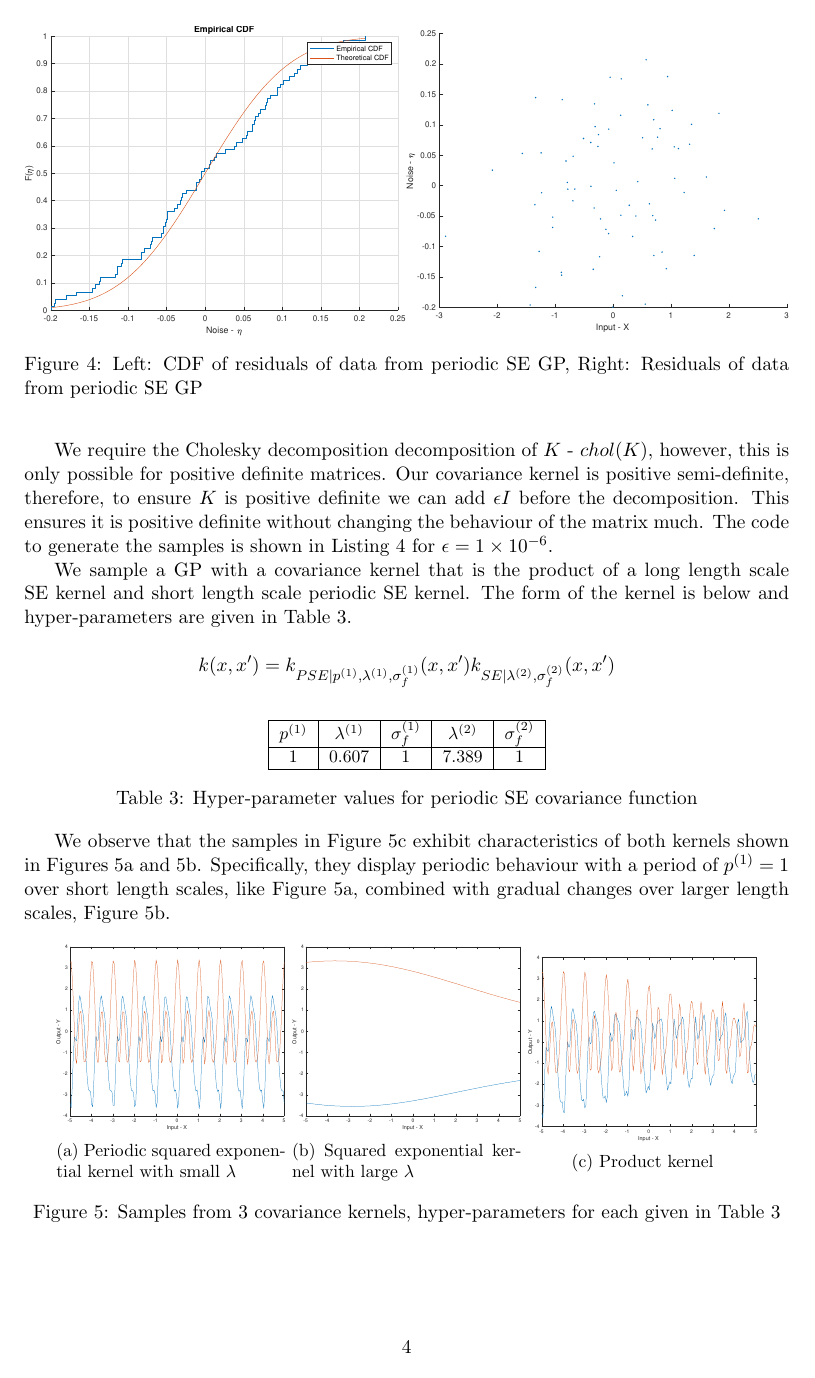
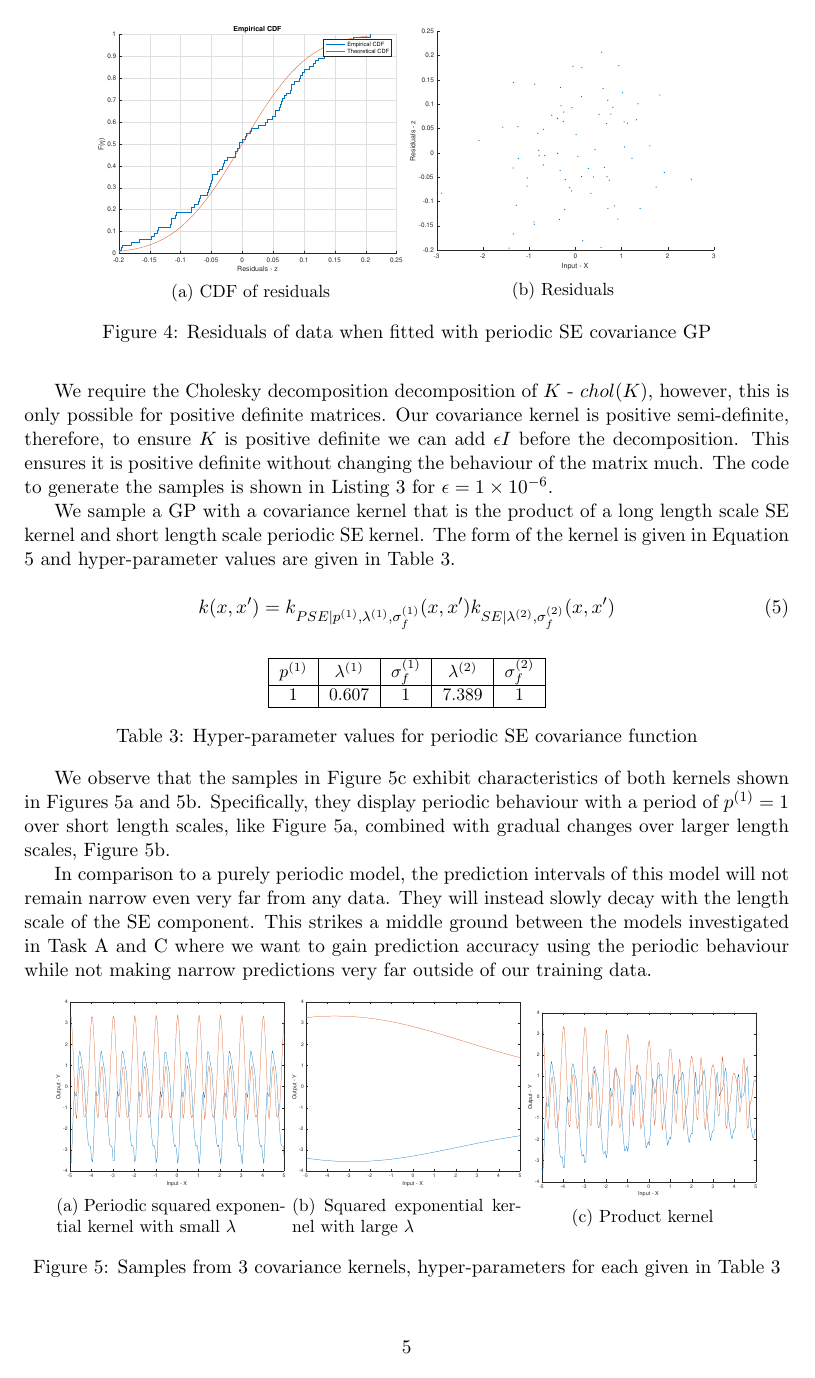
Before and after one commit to ollisier/probablistic_machine_learning_4f13_coursework, a LaTeX document (cw1/report.tex): page 4 of 5 before the commit and page 5 of 6 after it. The pictures show the PDF file cw1/report.pdf that the author committed with the source.

Commit message:
final version

```diff
--- a/cw1/report.tex
+++ b/cw1/report.tex
@@ -76,5 +85,8 @@ From Figure \ref{fig:AB_predictive_distributions_1} we see that in regions of hi
 
-\[k_{|\textbf{y}}(x) = \sigma_f^2 + \sigma_n^2 - k_{SE}(x, \textbf{x})[k_{SE}(\textbf{x}, \textbf{x}) + \sigma_n^2 I]^{-1} k_{SE}(\textbf{x}, x)\]
+\begin{equation}
+    k_{|\textbf{y}}(x) = \sigma_f^2 + \sigma_n^2 - k_{SE}(x, \textbf{x})[k_{SE}(\textbf{x}, \textbf{x}) + \sigma_n^2 I]^{-1} k_{SE}(\textbf{x}, x)
+    \label{eq:predictive_dist}
+\end{equation}
 
 There are 3 terms, the first two are constant, $\sigma_f^2 + \sigma_n^2$, these are the prior variance. $k_{SE}(\textbf{x}, \textbf{x}) + \sigma_n^2 I$ is positive definite by definition of the covariance kernel therefore the third term is always negative. This third term becomes larger in magnitude when there are many data points within $\lambda$ of $x$, this decreases the predictive variance where there is a higher density of data. This form makes intuitive sense too, we can be more confident in predictions where we have more data and where we have no data we can only use our prior knowledge.
 
@@ -91,8 +103,7 @@ To identify all local minima of $\Lik$ we perform a grid search over the hyper-p
 
 \section{Task C}
 
-\begin{lstlisting}[caption=Code to use periodic SE covariance. Training and prediction code same as Listing \ref{lst:A}, captionpos=b, basicstyle=\small, frame=tlrb]
+\begin{lstlisting}[caption=Code to use periodic SE covariance. Training and prediction code same as Listing \ref{lst:A}, label=lst:C, captionpos=b, basicstyle=\small, frame=tlrb]
 covf = @covPeriodic; hyp_init.cov = [-1 0 0];
 \end{lstlisting}
-\label{lst:C}
 
@@ -100,21 +111,24 @@ Given below is the form of the periodic squared exponential covariance function.
 
-\[k_{PSE}(x,x') = \sigma_f^2 \exp(-\frac{2}{\lambda^2}\sin^2(\frac{\pi}{p}(x-x')))\]
+\begin{equation}
+    k_{PSE}(x,x') = \sigma_f^2 \exp(-\frac{2}{\lambda^2}\sin^2(\frac{\pi}{p}(x-x')))
+    \label{eq:PSE}
+\end{equation}
 
 \begin{table}[h]
     \centering
     \small
     \begin{tabular}{|c|c|c|c|c|}
         \hline
-        $\lambda$ & $p$ & $\sigma_f$ & $\sigma_n$ & $\log(Z_{|\textbf{y}})$ \\
+        $\lambda$ & $p$ & $\sigma_f$ & $\sigma_n$ & $\Lik$ \\
         \hline
-        $0.705$ & $0.999$ & $0.694$ & $0.085$ & $\num{2.93e+01}$ \\
+        $0.705$ & $0.999$ & $0.694$ & $0.085$ & $\num{-2.93e+01}$ \\
         \hline
     \end{tabular}
     \caption{Hyper-parameter values for periodic SE covariance function}
     \label{table:C_periodic_covariance_hyper_parameters}
 \end{table}
 
-The effect of the periodic covariance is clear in the prediction intervals. Unlike the previous model where prediction intervals were large in where the density of data was lower, now, as long as there is data a multiple of the period apart the model has small prediction intervals. This is due to the form of the covariance function and predictive distribution.
+The effect of the periodic covariance is clear in the prediction intervals. Unlike the previous model where prediction intervals were large in where the density of data was lower, now, as long as there is data a multiple of the period apart, the model has small prediction intervals. This is due to the form of the covariance function and predictive distribution.
 
 \begin{figure}[h]
     \centering
@@ -127,16 +141,19 @@ The marginal likelihood of the periodic model is higher than that of the standar
 
 \begin{figure}[h]
     \centering
-    \begin{minipage}{0.5\textwidth}
+    \begin{minipage}{0.4\textwidth}
         \centering
         \includegraphics[width=\linewidth]{C/noise_cdf}
-    \end{minipage}%
-    \begin{minipage}{0.5\textwidth}
+        \subcaption{CDF of residuals}
+        \label{fig:C_residual_CDF}
+    \end{minipage}
+    \begin{minipage}{0.4\textwidth}
         \centering
         \includegraphics[width=\linewidth]{C/noise_plot}
+        \subcaption{Residuals}
+        \label{fig:C_residuals}
     \end{minipage}
-    \caption{Left: CDF of residuals of data from periodic SE GP, Right: Residuals of data from periodic SE GP}
-    \label{fig:C_noise_distribution}
+    \caption{Residuals of data when fitted with periodic SE covariance GP}
 \end{figure}
 
 \section{Task D}
@@ -147,15 +164,17 @@ x = linspace(-5,5,N_points)';
 K = feval(covf{:}, hyp.cov, x);
 y = chol(K + 1e-6*eye(N_points))' * gpml_randn(2, N_points, N_samples);
 \end{lstlisting}
-\label{lst:D}
 
 To sample from a GP we can choose a set of evaluation points - $\textbf{x}$ and evaluate our mean and covariance functions at these points to obtain a mean vector - $\boldsymbol{\mu}$ and covariance matrix - $K$. We can generate our samples $\textbf{y} = \boldsymbol{\mu} + chol(K)^T \boldsymbol{\eta}$ where $\boldsymbol{\eta} \sim \mathcal{N}(\mathbf{0}, I)$.
 
 We require the Cholesky decomposition decomposition of $K$ - $chol(K)$, however, this is only possible for positive definite matrices. Our covariance kernel is positive semi-definite, therefore, to ensure $K$ is positive definite we can add $\epsilon I$ before the decomposition. This ensures it is positive definite without changing the behaviour of the matrix much. The code to generate the samples is shown in Listing \ref{lst:D} for $\epsilon = \num{1e-6}$.
 
-We sample a GP with a covariance kernel that is the product of a long length scale SE kernel and short length scale periodic SE kernel. The form of the kernel is below and hyper-parameters are given in Table \ref{table:D_product_covariance_hyper_parameters}.
+We sample a GP with a covariance kernel that is the product of a long length scale SE kernel and short length scale periodic SE kernel. The form of the kernel is given in Equation \ref{eq:D_kernel} and hyper-parameter values are given in Table \ref{table:D_product_covariance_hyper_parameters}.
 
-\[k(x, x') = k_{PSE | p^{(1)}, \lambda^{(1)}, \sigma_f^{(1)}}(x, x')k_{SE | \lambda^{(2)}, \sigma_f^{(2)}}(x, x')\]
+\begin{equation}
+    k(x, x') = k_{PSE | p^{(1)}, \lambda^{(1)}, \sigma_f^{(1)}}(x, x')k_{SE | \lambda^{(2)}, \sigma_f^{(2)}}(x, x')
+    \label{eq:D_kernel}
+\end{equation}
 
 \begin{table}[h]
     \centering
@@ -172,6 +191,8 @@ We sample a GP with a covariance kernel that is the product of a long length sca
 \end{table}
 
 We observe that the samples in Figure \ref{fig:D_prod_kernel_samples_3} exhibit characteristics of both kernels shown in Figures \ref{fig:D_prod_kernel_samples_1} and \ref{fig:D_prod_kernel_samples_2}. Specifically, they display periodic behaviour with a period of $p^{(1)} = 1$ over short length scales, like Figure \ref{fig:D_prod_kernel_samples_1}, combined with gradual changes over larger length scales, Figure \ref{fig:D_prod_kernel_samples_2}.
+
+In comparison to a purely periodic model, the prediction intervals of this model will not remain narrow even very far from any data. They will instead slowly decay with the length scale of the SE component. This strikes a middle ground between the models investigated in Task A and C where we want to gain prediction accuracy using the periodic behaviour while not making narrow predictions very far outside of our training data.
 
 
 \begin{figure}[h]
```
Also changed, not shown: cw1/coversheet.pdf (added), cw1/report.pdf, cw1/report.tex (53 more changed lines), 4 other files.
